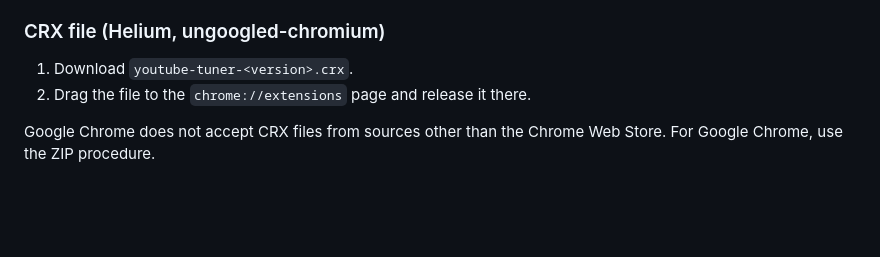
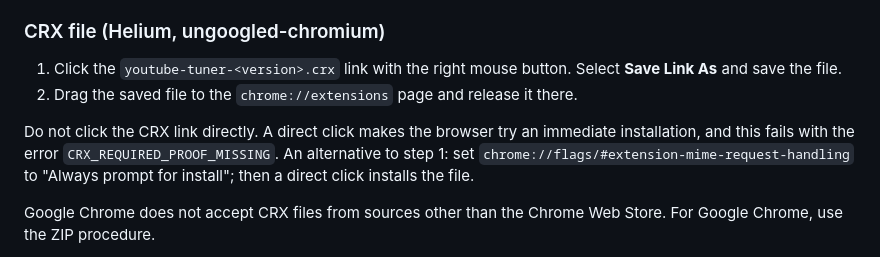
Before and after one commit to m8-t/youtube-tuner, a Markdown page: README.md, the part around the change. Drawn GitHub-style; blank space fills up the shorter version.

Commit message:
docs: fix CRX install procedure, save the file before installing

```diff
--- a/README.md
+++ b/README.md
@@ -39,8 +39,16 @@ release has two files.
 
 ### CRX file (Helium, ungoogled-chromium)
 
-1. Download `youtube-tuner-<version>.crx`.
-2. Drag the file to the `chrome://extensions` page and release it there.
+1. Click the `youtube-tuner-<version>.crx` link with the right mouse
+   button. Select **Save Link As** and save the file.
+2. Drag the saved file to the `chrome://extensions` page and release it
+   there.
+
+Do not click the CRX link directly. A direct click makes the browser try
+an immediate installation, and this fails with the error
+`CRX_REQUIRED_PROOF_MISSING`. An alternative to step 1: set
+`chrome://flags/#extension-mime-request-handling` to "Always prompt for
+install"; then a direct click installs the file.
 
 Google Chrome does not accept CRX files from sources other than the Chrome
 Web Store. For Google Chrome, use the ZIP procedure.
```
